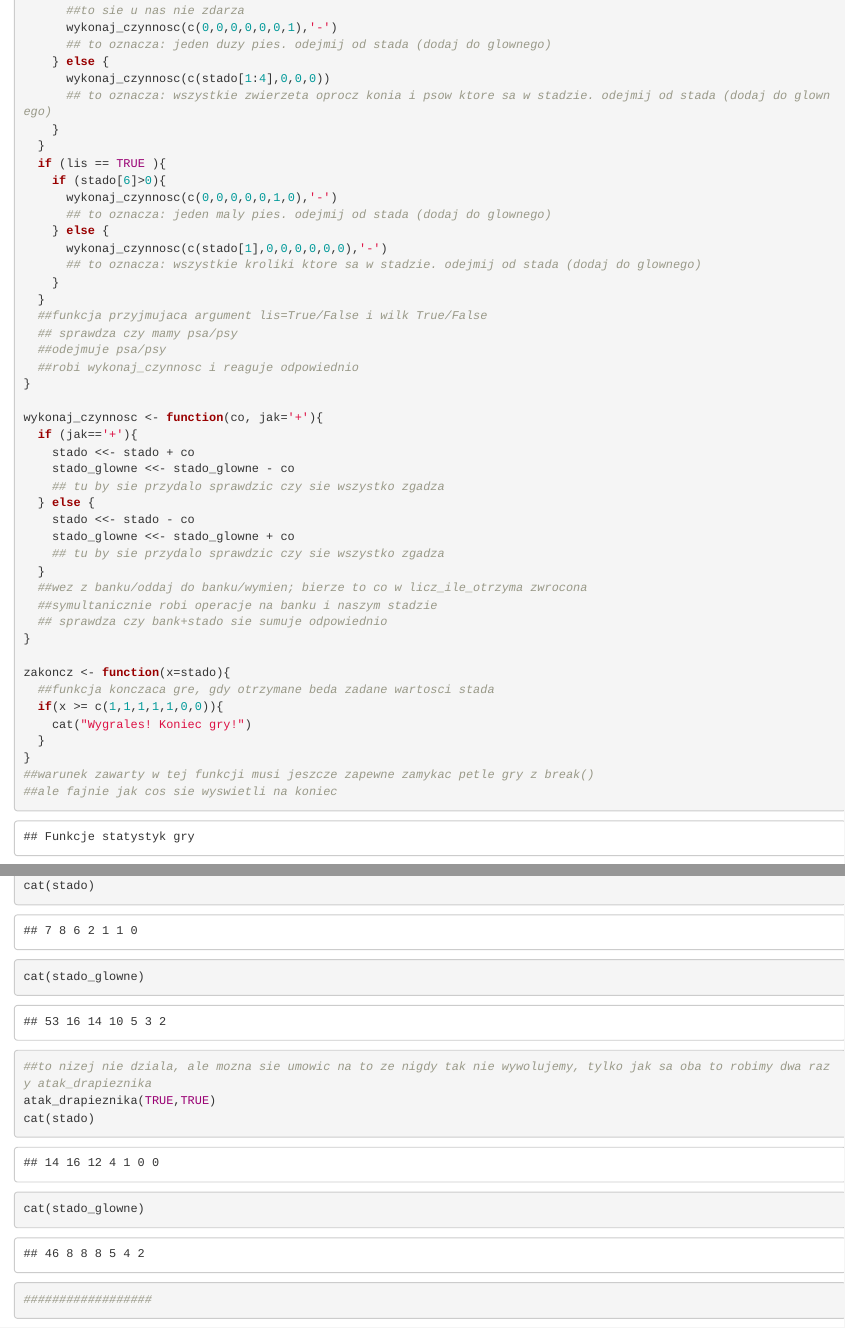
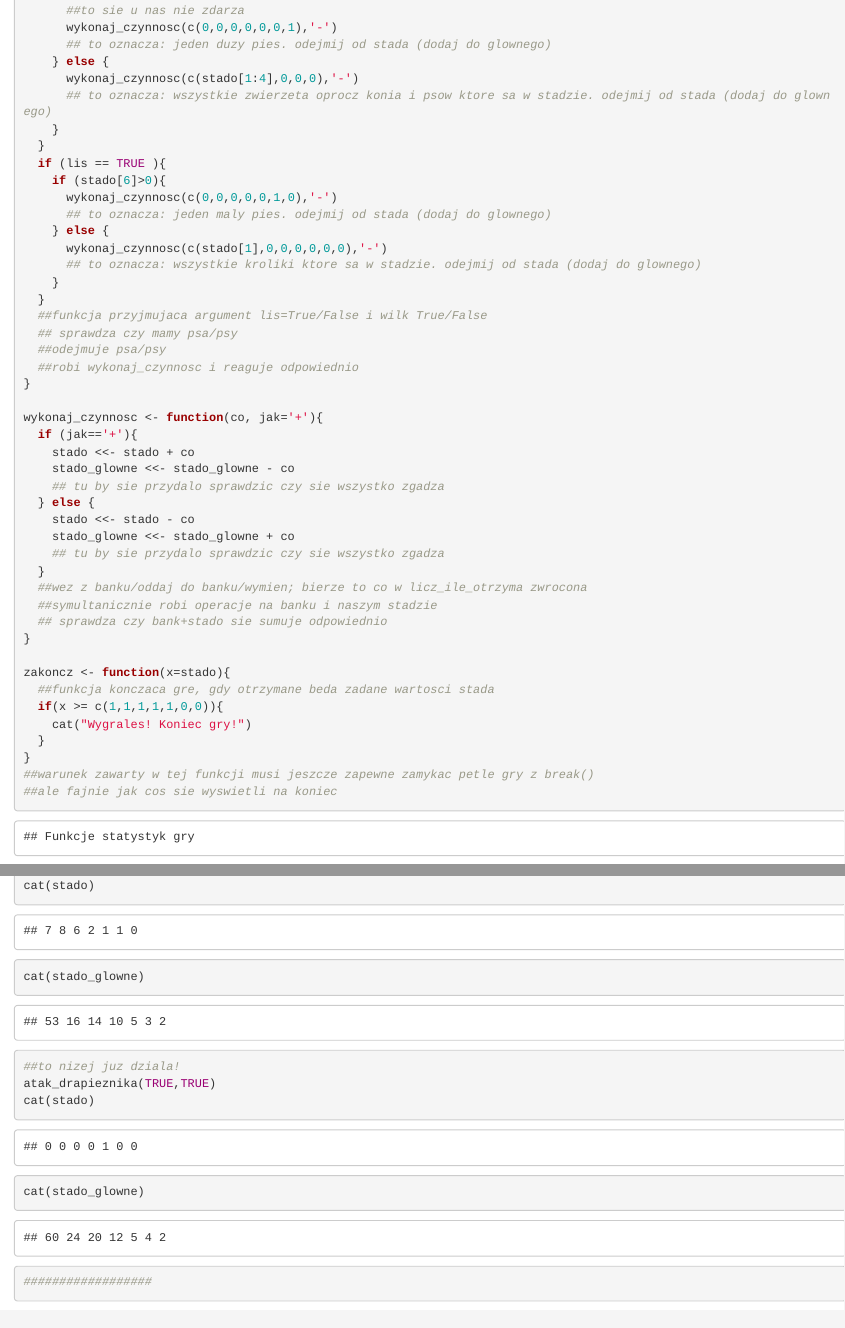
Before and after one commit to hansiu/SuperFarmer3000, an R Markdown document (SuperFarmer3000.Rmd): the page in a window 1100 px wide, from 1230 px down, and a second part further down, joined at a grey line. Rendered offline with R 4.5, knitr and Pandoc, with nearby package versions; code that draws random numbers runs with fixed seeds of ours.

Commit message:
Poprawiony atak_drapieznika

```diff
--- a/SuperFarmer3000.Rmd
+++ b/SuperFarmer3000.Rmd
@@ -74,7 +74,7 @@ atak_drapieznika <- function(lis = FALSE, wilk = FALSE){
       wykonaj_czynnosc(c(0,0,0,0,0,0,1),'-')
       ## to oznacza: jeden duzy pies. odejmij od stada (dodaj do glownego)
     } else {
-      wykonaj_czynnosc(c(stado[1:4],0,0,0))
+      wykonaj_czynnosc(c(stado[1:4],0,0,0),'-')
       ## to oznacza: wszystkie zwierzeta oprocz konia i psow ktore sa w stadzie. odejmij od stada (dodaj do glownego)
     }
   }
@@ -170,7 +170,7 @@ cat(stado_glowne)
 atak_drapieznika(wilk = TRUE)
 cat(stado)
 cat(stado_glowne)
-##to nizej nie dziala, ale mozna sie umowic na to ze nigdy tak nie wywolujemy, tylko jak sa oba to robimy dwa razy atak_drapieznika
+##to nizej juz dziala!
 atak_drapieznika(TRUE,TRUE)
 cat(stado)
 cat(stado_glowne)
```
Also changed, not shown: SuperFarmer3000.html.
